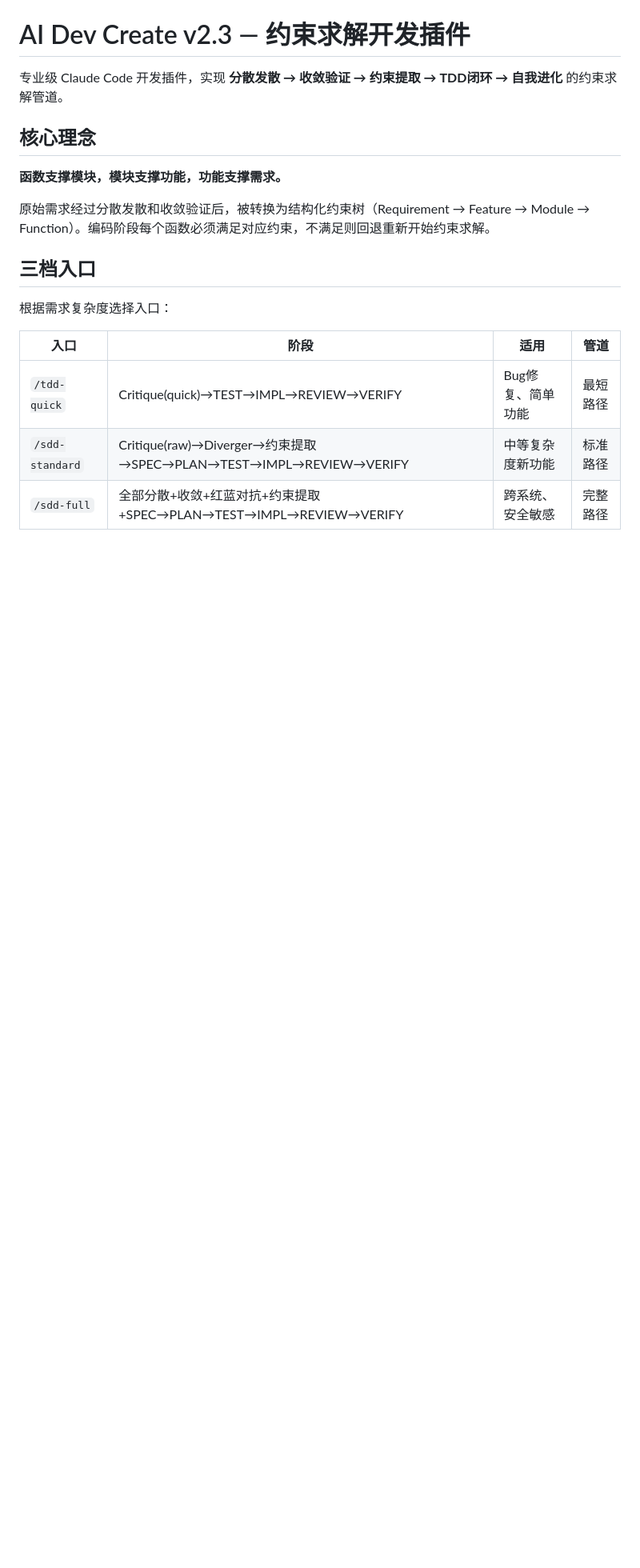
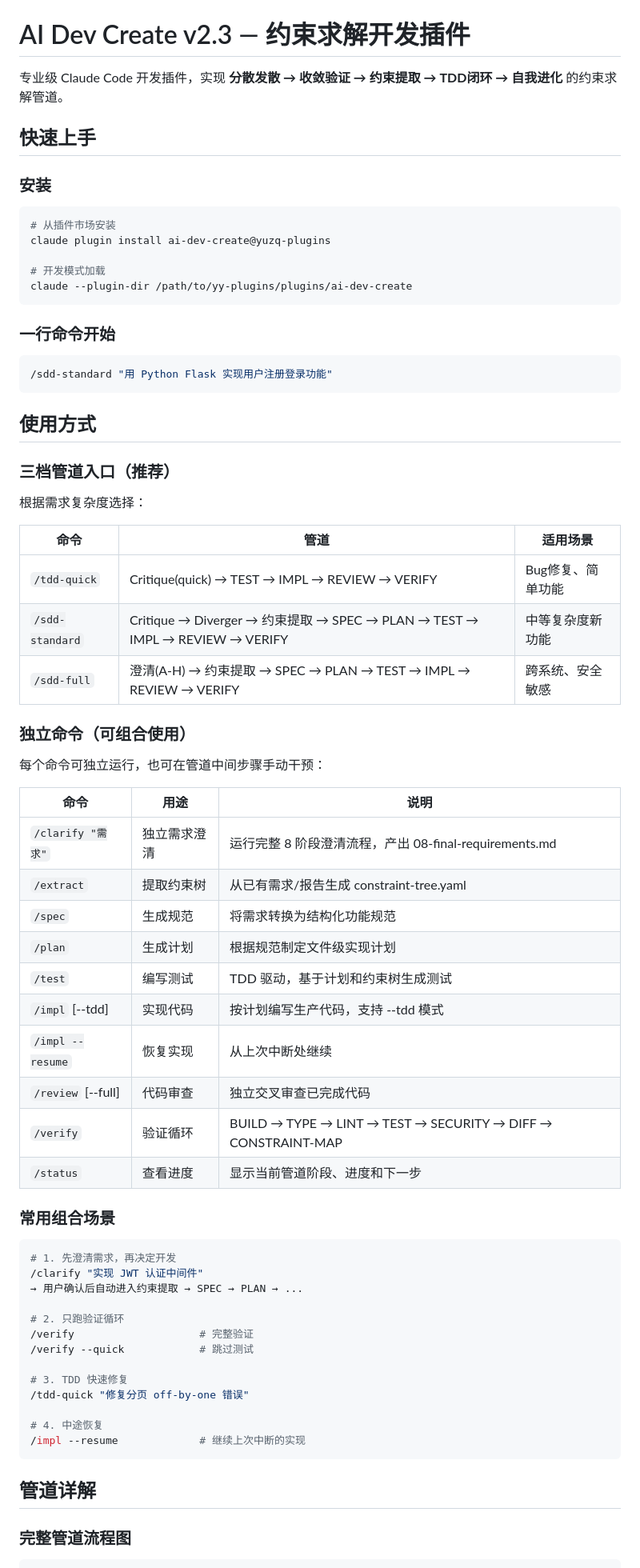
Before and after one commit to DearYuzq/yy-plugins, a Markdown page: plugins/ai-dev-create/README.md, the part around one of its changes. Shown at 80% size. Drawn GitHub-style; blank space fills up the shorter version.

````diff
--- a/plugins/ai-dev-create/README.md
+++ b/plugins/ai-dev-create/README.md
@@ -2,20 +2,73 @@
 
 专业级 Claude Code 开发插件，实现 **分散发散 → 收敛验证 → 约束提取 → TDD闭环 → 自我进化** 的约束求解管道。
 
-## 核心理念
+## 快速上手
 
-**函数支撑模块，模块支撑功能，功能支撑需求。**
+### 安装
 
-原始需求经过分散发散和收敛验证后，被转换为结构化约束树（Requirement → Feature → Module → Function）。编码阶段每个函数必须满足对应约束，不满足则回退重新开始约束求解。
+```bash
+# 从插件市场安装
+claude plugin install ai-dev-create@yuzq-plugins
 
-## 三档入口
+# 开发模式加载
+claude --plugin-dir /path/to/yy-plugins/plugins/ai-dev-create
+```
 
-根据需求复杂度选择入口：
+### 一行命令开始
 
-| 入口 | 阶段 | 适用 | 管道 |
-|------|------|------|------|
-| `/tdd-quick` | Critique(quick)→TEST→IMPL→REVIEW→VERIFY | Bug修复、简单功能 | 最短路径 |
-| `/sdd-standard` | Critique(raw)→Diverger→约束提取→SPEC→PLAN→TEST→IMPL→REVIEW→VERIFY | 中等复杂度新功能 | 标准路径 |
-| `/sdd-full` | 全部分散+收敛+红蓝对抗+约束提取+SPEC→PLAN→TEST→IMPL→REVIEW→VERIFY | 跨系统、安全敏感 | 完整路径 |
+```bash
+/sdd-standard "用 Python Flask 实现用户注册登录功能"
+```
+
+## 使用方式
+
+### 三档管道入口（推荐）
+
+根据需求复杂度选择：
+
+| 命令 | 管道 | 适用场景 |
+|------|------|----------|
+| `/tdd-quick` | Critique(quick) → TEST → IMPL → REVIEW → VERIFY | Bug修复、简单功能 |
+| `/sdd-standard` | Critique → Diverger → 约束提取 → SPEC → PLAN → TEST → IMPL → REVIEW → VERIFY | 中等复杂度新功能 |
+| `/sdd-full` | 澄清(A-H) → 约束提取 → SPEC → PLAN → TEST → IMPL → REVIEW → VERIFY | 跨系统、安全敏感 |
+
+### 独立命令（可组合使用）
+
+每个命令可独立运行，也可在管道中间步骤手动干预：
+
+| 命令 | 用途 | 说明 |
+|------|------|------|
+| `/clarify "需求"` | 独立需求澄清 | 运行完整 8 阶段澄清流程，产出 08-final-requirements.md |
+| `/extract` | 提取约束树 | 从已有需求/报告生成 constraint-tree.yaml |
+| `/spec` | 生成规范 | 将需求转换为结构化功能规范 |
+| `/plan` | 生成计划 | 根据规范制定文件级实现计划 |
+| `/test` | 编写测试 | TDD 驱动，基于计划和约束树生成测试 |
+| `/impl` [--tdd] | 实现代码 | 按计划编写生产代码，支持 --tdd 模式 |
+| `/impl --resume` | 恢复实现 | 从上次中断处继续 |
+| `/review` [--full] | 代码审查 | 独立交叉审查已完成代码 |
+| `/verify` | 验证循环 | BUILD → TYPE → LINT → TEST → SECURITY → DIFF → CONSTRAINT-MAP |
+| `/status` | 查看进度 | 显示当前管道阶段、进度和下一步 |
+
+### 常用组合场景
+
+```bash
+# 1. 先澄清需求，再决定开发
+/clarify "实现 JWT 认证中间件"
+→ 用户确认后自动进入约束提取 → SPEC → PLAN → ...
+
+# 2. 只跑验证循环
+/verify                    # 完整验证
+/verify --quick            # 跳过测试
+
+# 3. TDD 快速修复
+/tdd-quick "修复分页 off-by-one 错误"
+
+# 4. 中途恢复
+/impl --resume             # 继续上次中断的实现
+```
+
+## 管道详解
+
+### 完整管道流程图
 
 ```
````
Also changed, not shown: other parts of plugins/ai-dev-create/README.md (+144 -94 lines).
